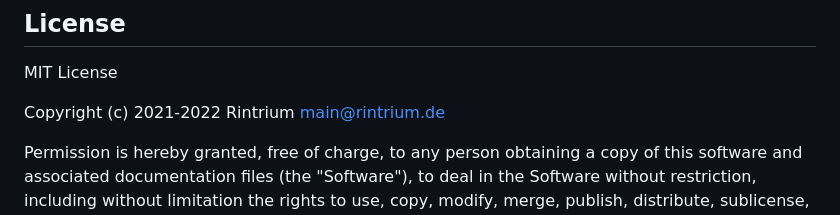
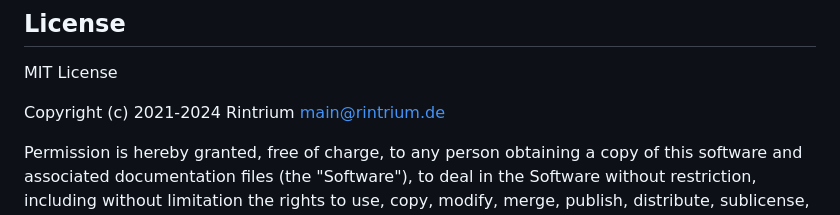
Before and after one commit to Rintrium/ioBroker.selverf, a Markdown page: README.md, the part around the change. GitHub-like rendering.

Commit message:
Update copyright year

```diff
--- a/README.md
+++ b/README.md
@@ -105,7 +105,7 @@ This project is not affiliated with Selve. It is a personal project.
 ## License
 MIT License
 
-Copyright (c) 2021-2022 Rintrium <main@rintrium.de>
+Copyright (c) 2021-2024 Rintrium <main@rintrium.de>
 
 Permission is hereby granted, free of charge, to any person obtaining a copy
 of this software and associated documentation files (the "Software"), to deal
```
